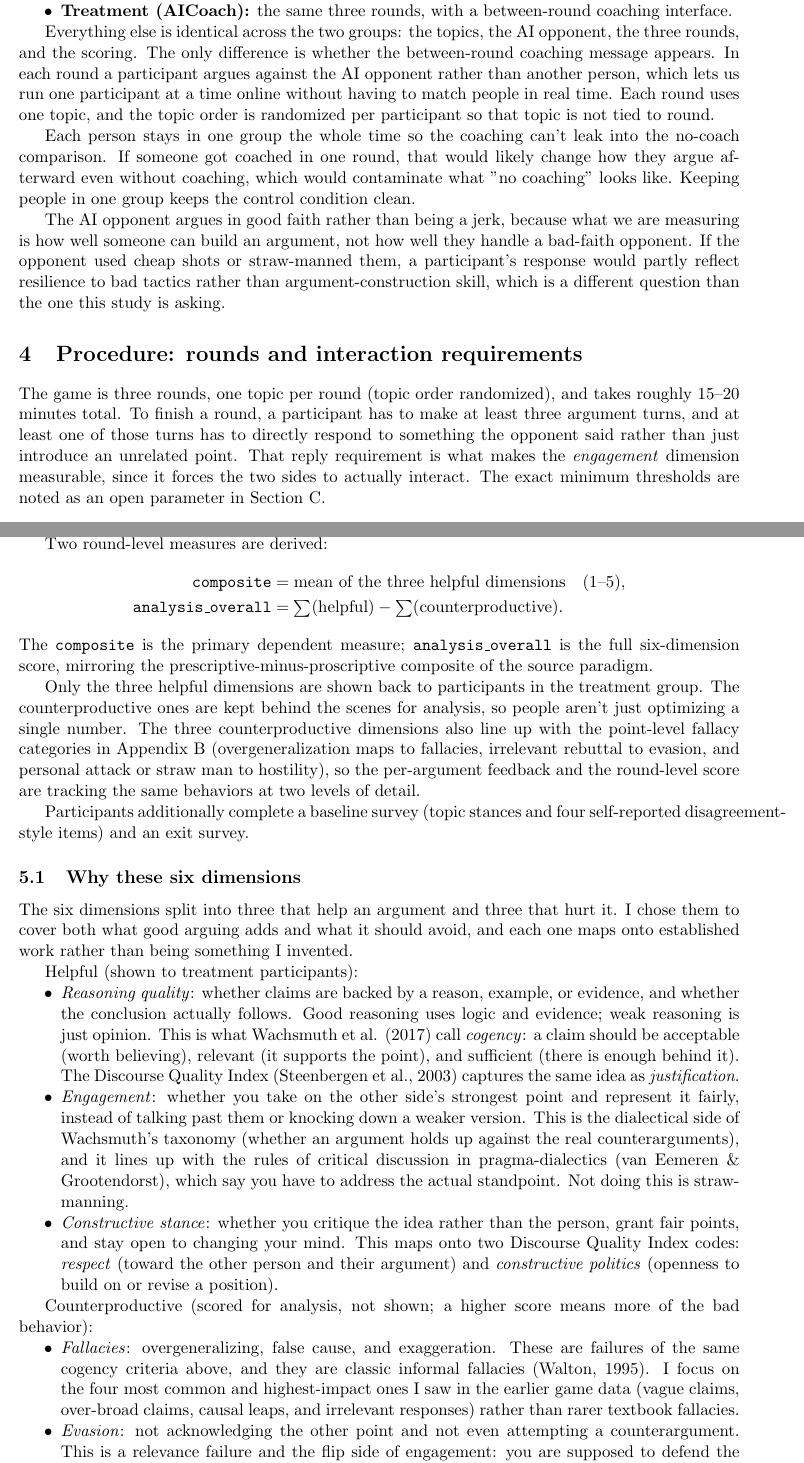
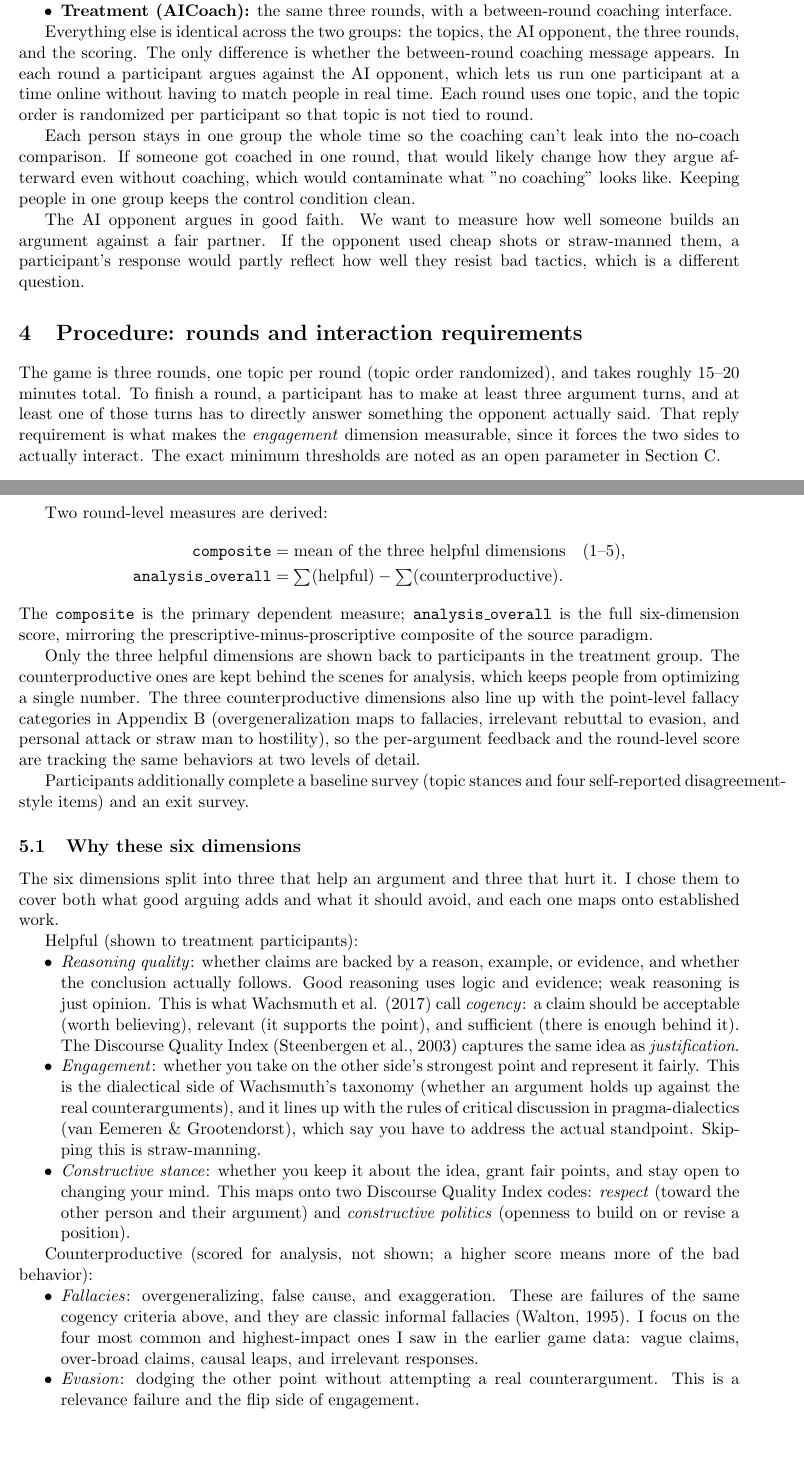
Before and after one commit to coreyczhang/argument-coaching-study, a LaTeX paper (docs/overleaf_point_taken.tex): two parts of pages 2 and 3 of 9, joined at a grey line, cut so that both start at the same text, the shorter picture padded with empty space. Compiled offline with pdfLaTeX.

Commit message:
Cut rather-than/instead/negation constructions; make statements direct

```diff
--- a/docs/overleaf_point_taken.tex
+++ b/docs/overleaf_point_taken.tex
@@ -92,9 +92,8 @@ participants are randomly assigned (50/50) on first entry:
 
 Everything else is identical across the two groups: the topics, the AI opponent,
 the three rounds, and the scoring. The only difference is whether the
-between-round coaching message appears. In each round a participant argues against
-the AI opponent rather than another person, which lets us run one participant at a
-time online without having to match people in real time. Each round uses one
+between-round coaching message appears. In each round a participant argues against the AI opponent, which lets us run one
+participant at a time online without having to match people in real time. Each round uses one
 topic, and the topic order is randomized per participant so that topic is not tied
 to round.
 
@@ -104,12 +103,10 @@ how they argue afterward even without coaching, which would contaminate what "no
 coaching" looks like. Keeping people in one group keeps the control condition
 clean.
 
-The AI opponent argues in good faith rather than being a jerk, because what we are
-measuring is how well someone can build an argument, not how well they handle a
-bad-faith opponent. If the opponent used cheap shots or straw-manned them, a
-participant's response would partly reflect resilience to bad tactics rather than
-argument-construction skill, which is a different question than the one this study
-is asking.
+The AI opponent argues in good faith. We want to measure how well someone builds
+an argument against a fair partner. If the opponent used cheap shots or
+straw-manned them, a participant's response would partly reflect how well they
+resist bad tactics, which is a different question.
 
 \begin{figure}[h]
 \centering
@@ -129,8 +126,7 @@ the composite score across rounds, compared between conditions.}
 The game is three rounds, one topic per round (topic order randomized), and takes
 roughly 15--20 minutes total. To finish a round, a participant has to make at
 least three argument turns, and at least one of those turns has to directly
-respond to something the opponent said rather than just introduce an unrelated
-point. That reply requirement is what makes the \emph{engagement} dimension
+answer something the opponent actually said. That reply requirement is what makes the \emph{engagement} dimension
 measurable, since it forces the two sides to actually interact. The exact minimum
 thresholds are noted as an open parameter in Section~\ref{sec:open}.
 
@@ -158,8 +154,8 @@ is the full six-dimension score, mirroring the prescriptive-minus-proscriptive
 composite of the source paradigm.
 
 Only the three helpful dimensions are shown back to participants in the treatment
-group. The counterproductive ones are kept behind the scenes for analysis, so
-people aren't just optimizing a single number. The three counterproductive
+group. The counterproductive ones are kept behind the scenes for analysis, which
+keeps people from optimizing a single number. The three counterproductive
 dimensions also line up with the point-level fallacy categories in
 Appendix~\ref{sec:pointlevel} (overgeneralization maps to fallacies, irrelevant
 rebuttal to evasion, and personal attack or straw man to hostility), so the
@@ -174,7 +170,7 @@ self-reported disagreement-style items) and an exit survey.
 
 The six dimensions split into three that help an argument and three that hurt it.
 I chose them to cover both what good arguing adds and what it should avoid, and
-each one maps onto established work rather than being something I invented.
+each one maps onto established work.
 
 Helpful (shown to treatment participants):
 \begin{itemize}[nosep]
@@ -186,14 +182,13 @@ Helpful (shown to treatment participants):
   behind it). The Discourse Quality Index (Steenbergen et al., 2003) captures the
   same idea as \emph{justification}.
   \item \emph{Engagement}: whether you take on the other side's strongest point
-  and represent it fairly, instead of talking past them or knocking down a weaker
-  version. This is the dialectical side of Wachsmuth's taxonomy (whether an
-  argument holds up against the real counterarguments), and it lines up with the
-  rules of critical discussion in pragma-dialectics (van Eemeren \& Grootendorst),
-  which say you have to address the actual standpoint. Not doing this is
-  straw-manning.
-  \item \emph{Constructive stance}: whether you critique the idea rather than
-  the person, grant fair points, and stay open to changing your mind. This maps
+  and represent it fairly. This is the dialectical side of Wachsmuth's taxonomy
+  (whether an argument holds up against the real counterarguments), and it lines up
+  with the rules of critical discussion in pragma-dialectics (van Eemeren \&
+  Grootendorst), which say you have to address the actual standpoint. Skipping this
+  is straw-manning.
+  \item \emph{Constructive stance}: whether you keep it about the idea, grant fair
+  points, and stay open to changing your mind. This maps
   onto two Discourse Quality Index codes: \emph{respect} (toward the other person
   and their argument) and \emph{constructive politics} (openness to build on or
   revise a position).
@@ -205,13 +200,8 @@ the bad behavior):
   \item \emph{Fallacies}: overgeneralizing, false cause, and exaggeration.
   These are failures of the same cogency criteria above, and they are classic
   informal fallacies (Walton, 1995). I focus on the four most common and
-  highest-impact ones I saw in the earlier game data (vague claims, over-broad
-  claims, causal leaps, and irrelevant responses) rather than rarer textbook
-  fallacies.
-  \item \emph{Evasion}: not acknowledging the other point and not even
-  attempting a counterargument. This is a relevance failure and the flip side of
-  engagement: you are supposed to defend the actual disagreement, not change the
-  subject.
-  \item \emph{Hostility}: attacking the person emotionally instead of the
-  argument, which is an ad hominem. This is the opposite of the Discourse Quality
-  Index's \emph{respect}, and it is a classic fallacy in its own right.
+  highest-impact ones I saw in the earlier game data: vague claims, over-broad
+  claims, causal leaps, and irrelevant responses.
+  \item \emph{Evasion}: dodging the other point without attempting a real
+  counterargument. This is a relevance failure and the flip side of engagement.
+  \item \emph{Hostility}: going after the person emotionally, which is an ad
```
Also changed, not shown: docs/overleaf_point_taken.tex (14 more changed lines).
